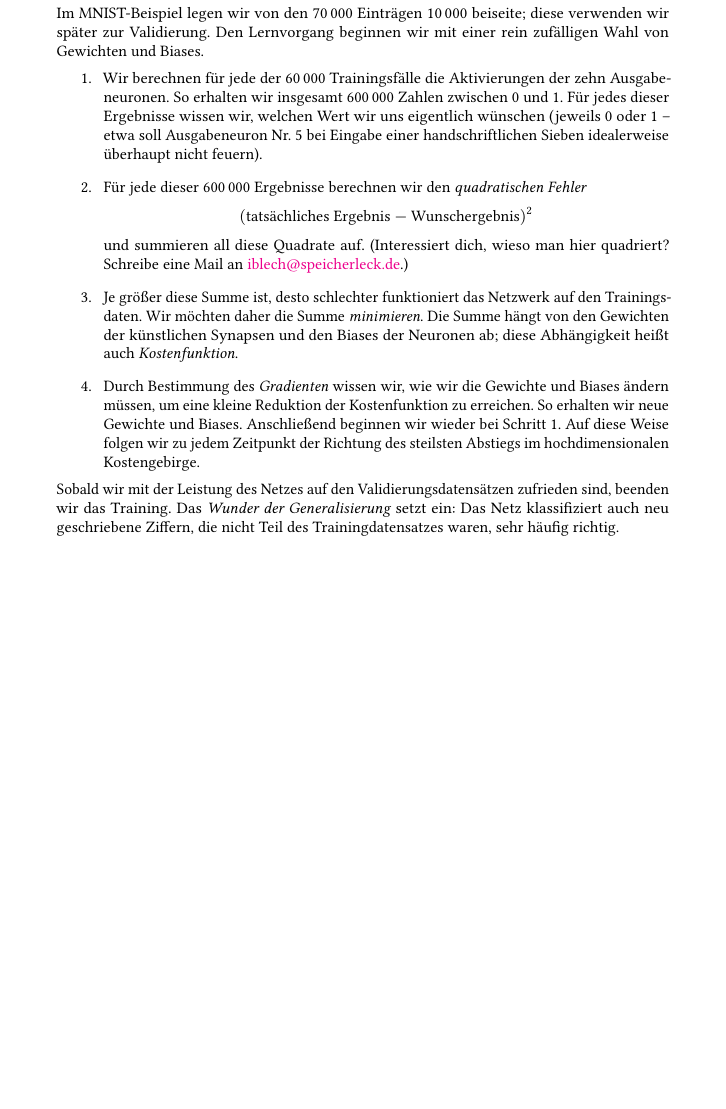
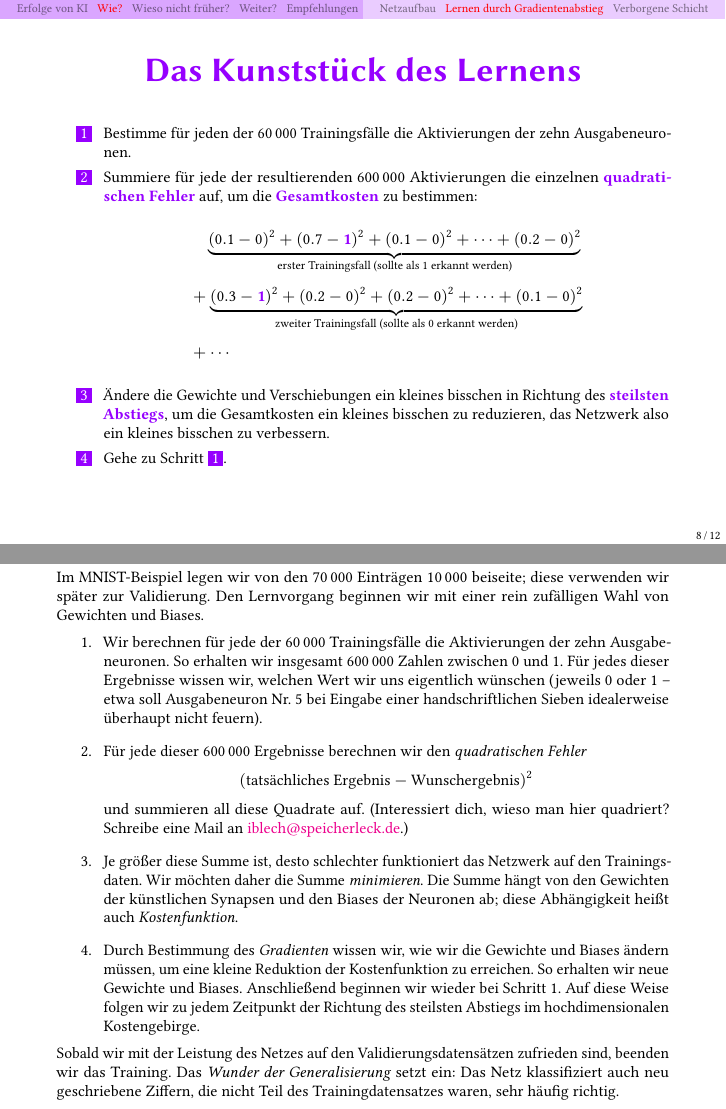
Before and after one commit to iblech/mathematik-der-vorhersagen, LaTeX slides (vortrag-lit2017/slides.tex): page 14 of 22 before the commit and pages 14 and 16 of 24 after it, the two joined at a grey line, the shorter picture padded with empty space. Compiled offline with pdfLaTeX.

Commit message:
Bessere Lernfolie

```diff
--- a/vortrag-lit2017/slides.tex
+++ b/vortrag-lit2017/slides.tex
@@ -255,6 +255,58 @@ Mathematik der Universität Augsburg \\ 16. Augsburger Linux-Infotag am 22. Apri
   \par
 \end{frame}
 
+\begin{frame}{Das Kunststück des Lernens}
+  \scriptsize
+  \begin{enumerate}\justifying
+    \item Bestimme für jeden der~60\,000 Trainingsfälle die Aktivierungen der
+    zehn Ausgabeneuronen.
+    \item Summiere für jede der resultierenden~600\,000 Aktivierungen die
+    einzelnen \hil{quadratischen Fehler} auf, um die \hil{Gesamtkosten} zu
+    bestimmen:
+    \begin{align*}
+      &\mathop{\phantom{+}} \underbrace{(0.1 - 0)^2 + (0.7 - \hil{1})^2 + (0.1 - 0)^2 + \cdots + (0.2 - 0)^2}_{\text{erster Trainingsfall (sollte als 1 erkannt werden)}} \\[0.3em]
+      &+ \underbrace{(0.3 - \hil{1})^2 + (0.2 - 0)^2 + (0.2 - 0)^2 + \cdots + (0.1 - 0)^2}_{\text{zweiter Trainingsfall (sollte als 0 erkannt werden)}} \\[0.3em]
+      &+ \cdots
+    \end{align*}
+    \item Ändere die Gewichte und Verschiebungen ein kleines bisschen in Richtung des \hil{steilsten Abstiegs}, um die Gesamtkosten ein kleines bisschen zu reduzieren, das Netzwerk also ein kleines bisschen zu verbessern.
+    \item Gehe zu Schritt{\setcounter{enumi}{1}\usebeamercolor[fg]{enumerate item}\usebeamertemplate{enumerate item}}.
+  \end{enumerate}
+\end{frame}
+
+\note{\justifying\scriptsize
+  Im MNIST-Beispiel legen wir von den 70\,000 Einträgen 10\,000
+  beiseite; diese verwenden wir später zur Validierung. Den Lernvorgang
+  beginnen wir mit einer rein zufälligen Wahl von Gewichten und Biases.
+  \begin{enumerate}\justifying
+    \item Wir berechnen für jede der 60\,000 Trainingsfälle die
+    Aktivierungen der zehn Ausgabeneuronen. So erhalten wir insgesamt 600\,000
+    Zahlen zwischen~$0$ und~$1$. Für jedes dieser Ergebnisse wissen wir, welchen
+    Wert wir uns eigentlich wünschen (jeweils~$0$ oder~$1$ -- etwa soll
+    Ausgabeneuron Nr.~5 bei Eingabe einer handschriftlichen Sieben idealerweise
+    überhaupt nicht feuern).
+    \item Für jede dieser 600\,000 Ergebnisse berechnen
+    wir den \emph{quadratischen Fehler} \[ (\text{tatsächliches Ergebnis} -
+    \text{Wunschergebnis})^2 \] und summieren all diese Quadrate auf.
+    (Interessiert dich, wieso man hier quadriert? Schreibe eine Mail an
+    \href{mailto:iblech@speicherleck.de}{iblech@speicherleck.de}.)
+    \item Je größer diese Summe ist, desto schlechter funktioniert das Netzwerk
+    auf den Trainingsdaten. Wir möchten daher die Summe \emph{minimieren}. Die
+    Summe hängt von den Gewichten der künstlichen Synapsen und den Biases der
+    Neuronen ab; diese Abhängigkeit heißt auch \emph{Kostenfunktion}.
+    \item Durch Bestimmung des \emph{Gradienten} wissen wir, wie wir die
+    Gewichte und Biases ändern müssen, um
+    eine kleine Reduktion der Kostenfunktion zu erreichen. So erhalten wir neue
+    Gewichte und Biases. Anschließend beginnen wir wieder bei Schritt~1. Auf
+    diese Weise folgen wir zu jedem Zeitpunkt der Richtung des steilsten
+    Abstiegs im hochdimensionalen Kostengebirge.
+  \end{enumerate}
+  Sobald wir mit der Leistung des Netzes auf den
+  Validierungsdatensätzen zufrieden sind, beenden wir das Training.  Das
+  \emph{Wunder der Generalisierung} setzt ein: Das Netz klassifiziert auch
+  neu geschriebene Ziffern, die nicht Teil des Trainingdatensatzes waren, sehr
+  häufig richtig.\par\bigskip
+}
+
 \note{\justifying\scriptsize
   Im MNIST-Beispiel legen wir von den 70\,000 Einträgen 10\,000
   beiseite; diese verwenden wir später zur Validierung. Den Lernvorgang
```
Also changed, not shown: vortrag-lit2017/slides.pdf, vortrag-lit2017/slides.tex (2 more changed lines).
